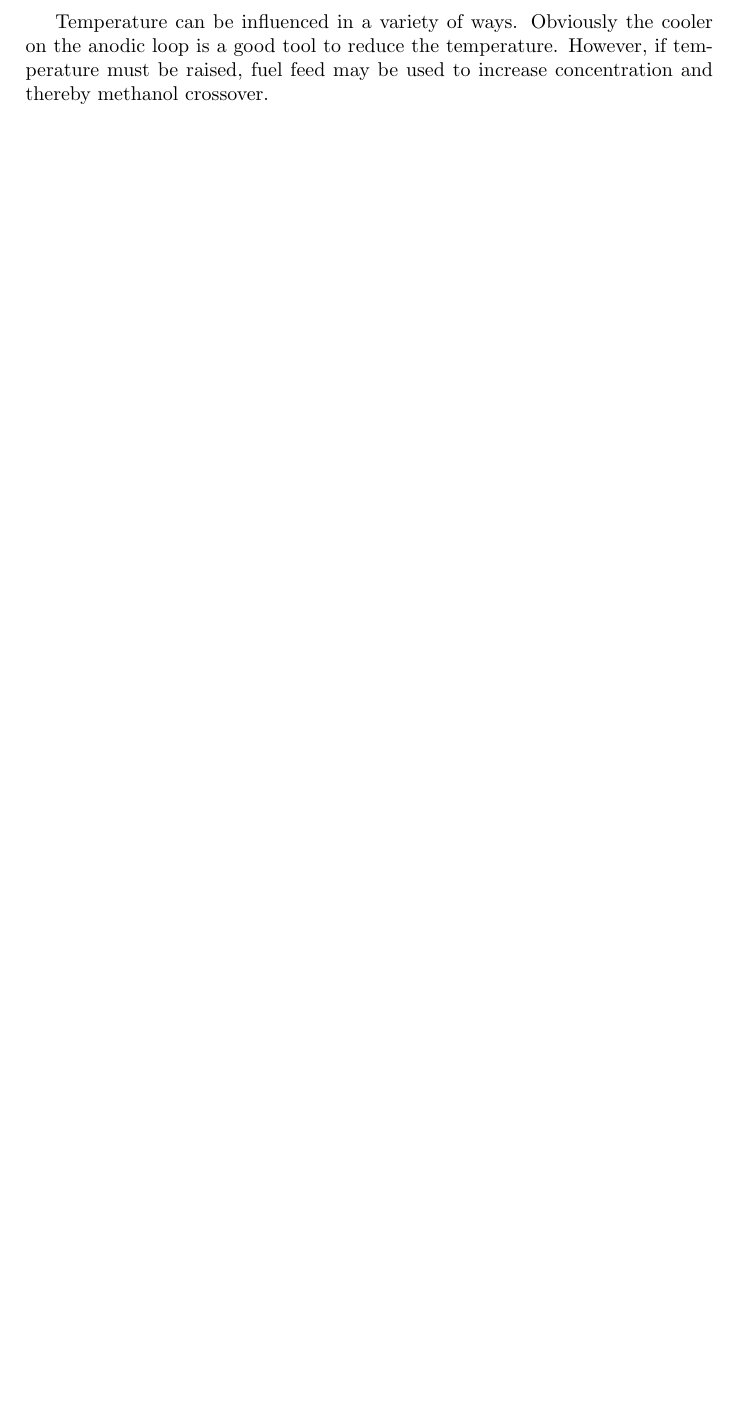
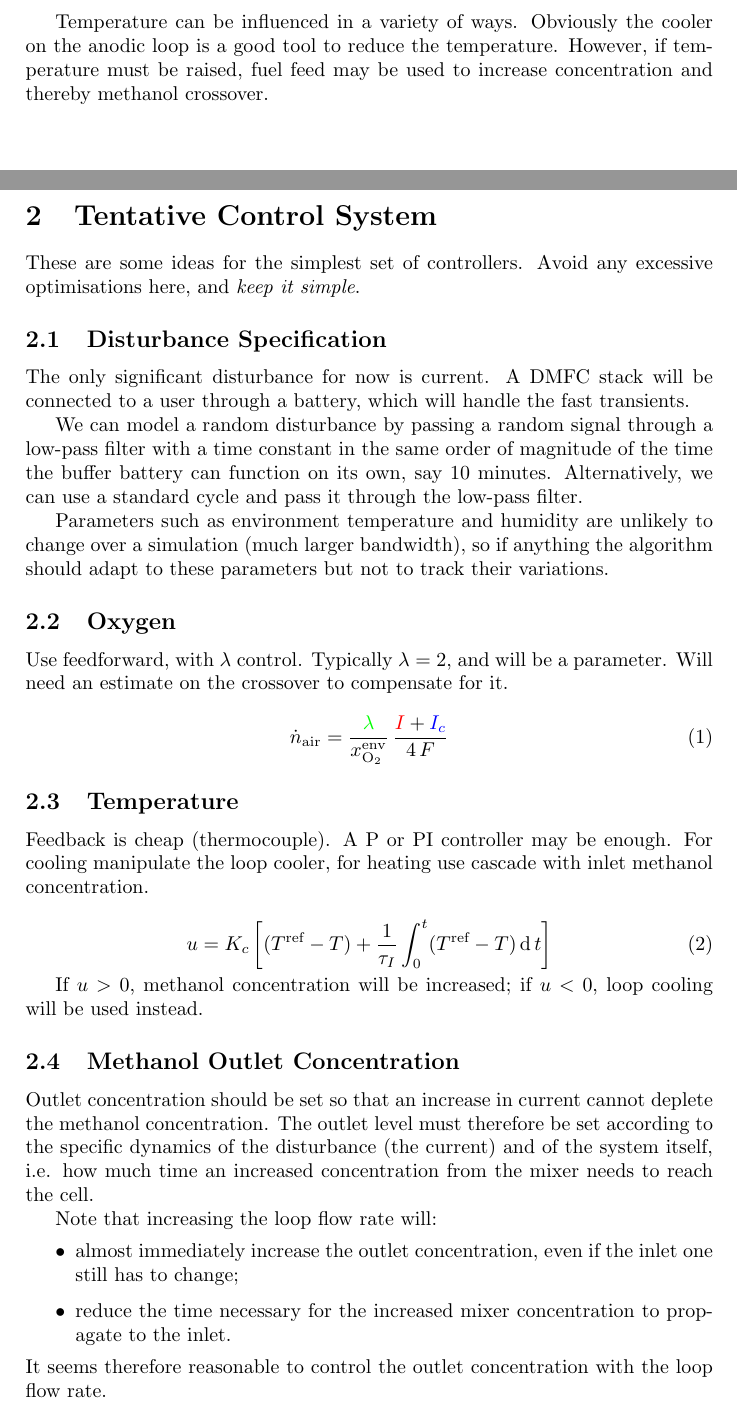
Before and after one commit to youngseung/fremen, a LaTeX document (docs/strategy notes.tex): part of page 3 of 6 before the commit and two parts of pages 3 and 4 of 8 after it, the two joined at a grey line, cut so that both start at the same text, the shorter picture padded with empty space. Compiled offline with pdfLaTeX.

Commit message:
Section on control system (some actual algorithms)

```diff
--- a/docs/strategy notes.tex
+++ b/docs/strategy notes.tex
@@ -1,10 +1,18 @@
 \documentclass[a4paper,10pt]{article}
 \usepackage{amsmath}
+\usepackage[usenames]{color}
+
 \newcommand{\MeOH}{\ensuremath{\mathrm{CH_3OH}}}
 \newcommand{\HHO}{\ensuremath{\mathrm{H_2O}}}
 \newcommand{\OO}{\ensuremath{\mathrm{O_2}}}
 \newcommand{\NN}{\ensuremath{\mathrm{N_2}}}
 \newcommand{\COO}{\ensuremath{\mathrm{CO_2}}}
+
+\newcommand{\Parameter}[1]{\textcolor{green}{#1}}
+\newcommand{\Measurement}[1]{\textcolor{red}{#1}}
+\newcommand{\Estimate}[1]{\textcolor{blue}{#1}}
+
+\newcommand{\DER}[2]{\ensuremath{\frac{\mathrm{d}\,#1}{\mathrm{d}\,#2}}}
 
 %opening
 \title{Continuous Control in DMFC Systems}
@@ -104,3 +112,61 @@ Temperature can be influenced in a variety of ways. Obviously the cooler on the
 anodic loop is a good tool to reduce the temperature. However, if temperature
 must be raised, fuel feed may be used to increase concentration and thereby
 methanol crossover.
+
+\pagebreak
+\section{Tentative Control System}
+These are some ideas for the simplest set of controllers. Avoid any excessive
+optimisations here, and \emph{keep it simple}.
+
+\subsection{Disturbance Specification}
+The only significant disturbance for now is current. A DMFC stack will be
+connected to a user through a battery, which will handle the fast transients.
+
+We can model a random disturbance by passing a random signal through a low-pass
+filter with a time constant in the same order of magnitude of the time the
+buffer battery can function on its own, say 10 minutes. Alternatively, we can
+use a standard cycle and pass it through the low-pass filter.
+
+Parameters such as environment temperature and humidity are unlikely to change
+over a simulation (much larger bandwidth), so if anything the algorithm should
+adapt to these parameters but not to track their variations.
+
+\subsection{Oxygen}
+Use feedforward, with $\lambda$ control. Typically $\lambda=2$, and will be a
+parameter. Will need an estimate on the crossover to compensate for it.
+
+\begin{equation}
+\dot n_\text{air} = \frac{\Parameter{\lambda}}{x_\OO^\text{env}} \,
+\frac{\Measurement{I}+\Estimate{I_c}}{4\,F}
+\end{equation}
+
+
+\subsection{Temperature}
+Feedback is cheap (thermocouple). A P or PI controller may be enough. For
+cooling manipulate the loop cooler, for heating use cascade with inlet
+methanol concentration.
+
+\begin{equation}
+u = K_c \left[ (T^\text{ref}-T) +
+\frac{1}{\tau_I}\int_0^t (T^\text{ref}-T) \,\mathrm{d}\,t \right]
+\end{equation}
+
+If $u>0$, methanol concentration will be increased; if $u<0$, loop cooling will
+be used instead.
+
+\subsection{Methanol Outlet Concentration}
+Outlet concentration should be set so that an increase in current cannot deplete
+the methanol concentration. The outlet level must therefore be set according to
+the specific dynamics of the disturbance (the current) and of the system itself,
+i.e. how much time an increased concentration from the mixer needs to reach the
+cell.
+
+Note that increasing the loop flow rate will:
+\begin{itemize}
+\item almost immediately increase the outlet concentration, even if the inlet
+one still has to change;
+\item reduce the time necessary for the increased mixer concentration to
+propagate to the inlet.
+\end{itemize}
+It seems therefore reasonable to control the outlet concentration with the loop
+flow rate.
```
Also changed, not shown: docs/strategy notes.tex (55 more changed lines).
